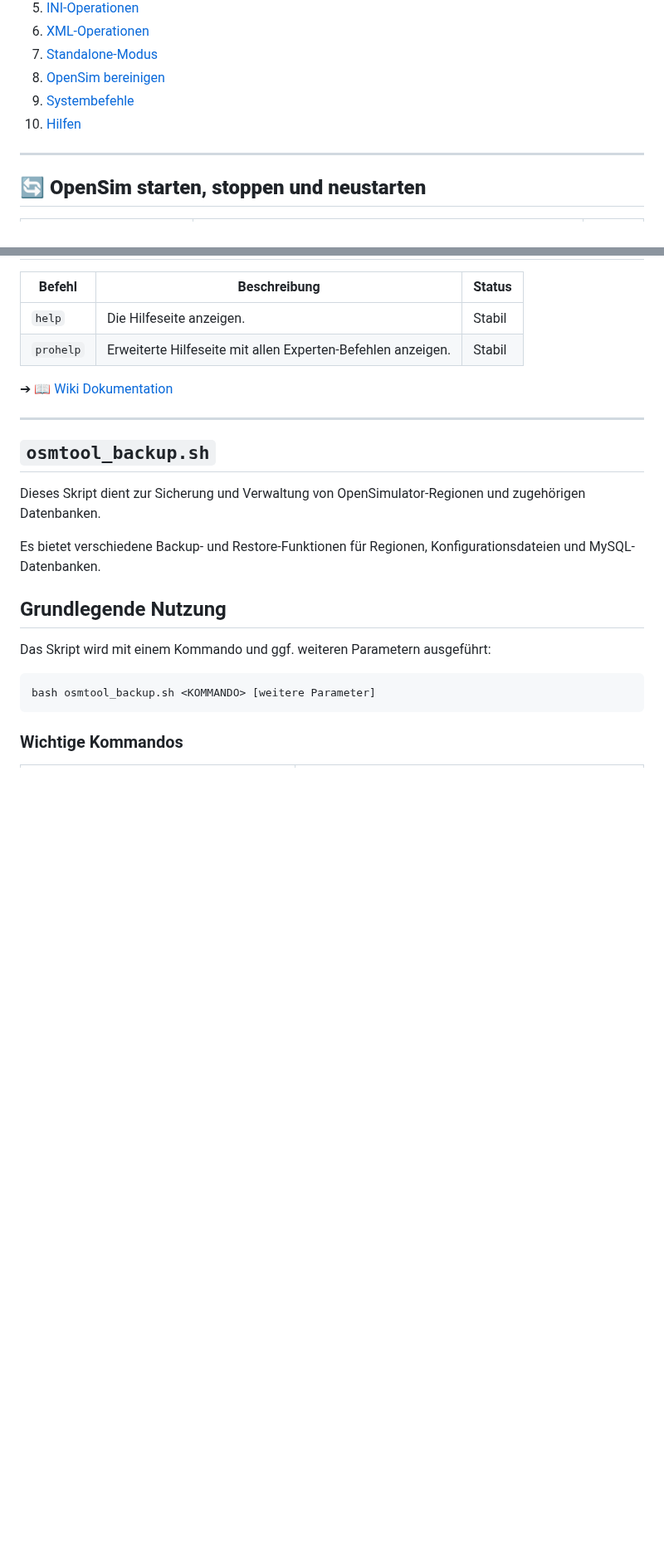
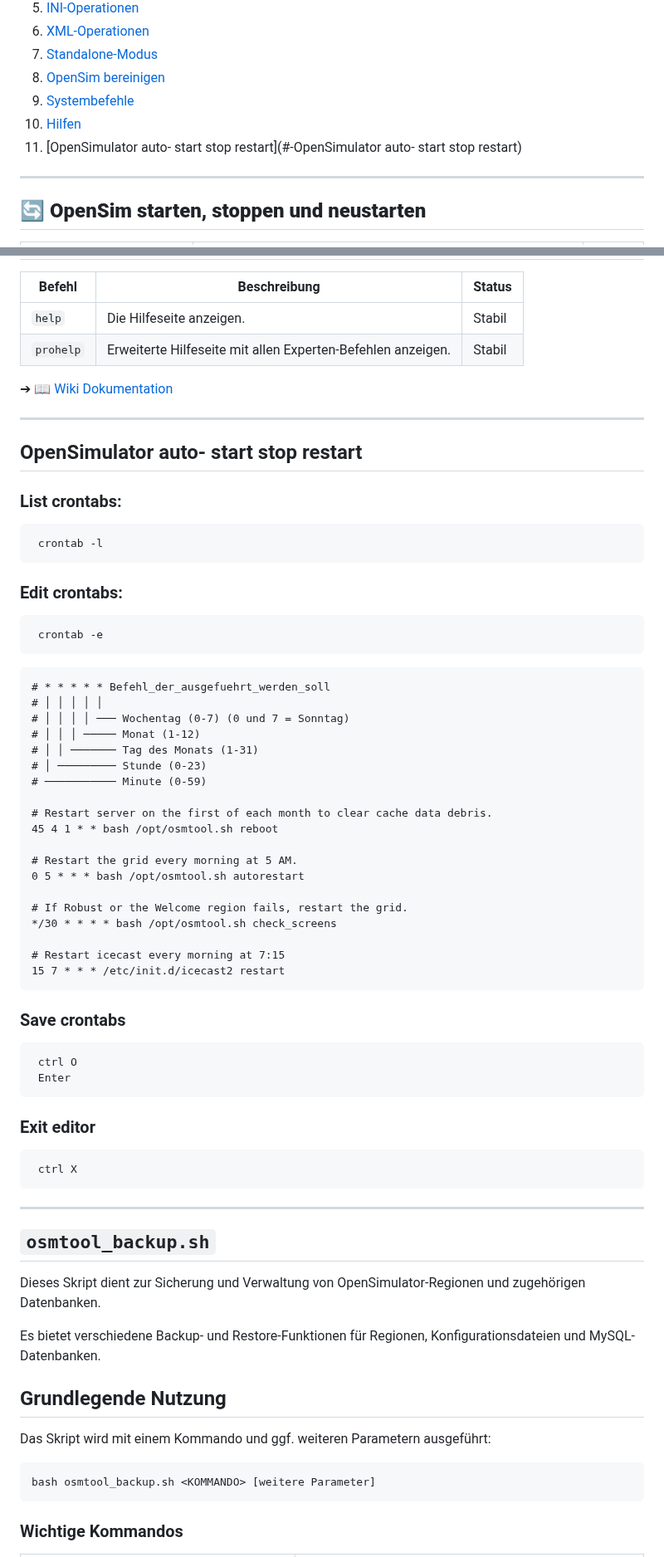
Before and after one commit to ManfredAabye/opensimMULTITOOLS-II, a Markdown page: README.md, 2 parts joined by grey strips. Shown at 83% size. GitHub-like rendering; blank space fills up the shorter version.

Commit message:
Update README with new features and commands

````diff
--- a/README.md
+++ b/README.md
@@ -42,6 +42,7 @@ Ein Bash-Skript zum Verwalten von OpenSim-Grids (Starten, Stoppen, Bereinigen, I
 8. [OpenSim bereinigen](#-opensim-grid-bereinigen)
 9. [Systembefehle](#-systembefehle)
 10. [Hilfen](#-hilfen)
+11. [OpenSimulator auto- start stop restart](#-OpenSimulator auto- start stop restart)
 
 ---
 
@@ -205,6 +206,42 @@ Ein Bash-Skript zum Verwalten von OpenSim-Grids (Starten, Stoppen, Bereinigen, I
 
 ---
 
+## OpenSimulator auto- start stop restart
+
+### List crontabs:
+     crontab -l
+
+### Edit crontabs:
+     crontab -e
+```
+# * * * * * Befehl_der_ausgefuehrt_werden_soll
+# │ │ │ │ │
+# │ │ │ │ ─── Wochentag (0-7) (0 und 7 = Sonntag)
+# │ │ │ ───── Monat (1-12)
+# │ │ ─────── Tag des Monats (1-31)
+# │ ───────── Stunde (0-23)
+# ─────────── Minute (0-59)
+
+# Restart server on the first of each month to clear cache data debris.
+45 4 1 * * bash /opt/osmtool.sh reboot
+
+# Restart the grid every morning at 5 AM.
+0 5 * * * bash /opt/osmtool.sh autorestart
+
+# If Robust or the Welcome region fails, restart the grid.
+*/30 * * * * bash /opt/osmtool.sh check_screens
+
+# Restart icecast every morning at 7:15
+15 7 * * * /etc/init.d/icecast2 restart
+```
+### Save crontabs
+     ctrl O
+     Enter
+### Exit editor
+     ctrl X
+
+---
+
 ## `osmtool_backup.sh`
 
 Dieses Skript dient zur Sicherung und Verwaltung von OpenSimulator-Regionen und zugehörigen Datenbanken.
````
